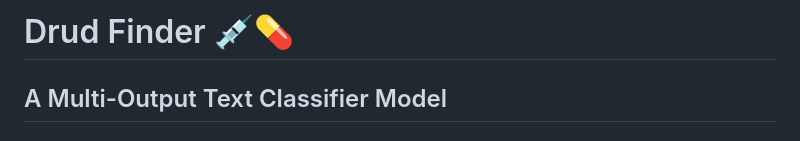
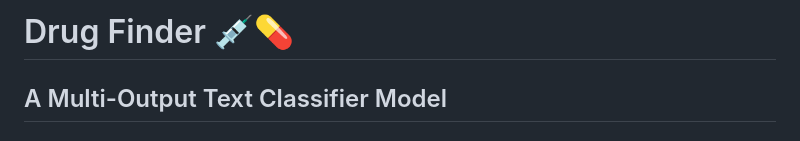
Before and after one commit to NasrinRipa/drug-finder, a Markdown page: README.md, the part around the change. Rendered like a GitHub page.

Commit message:
Update README.md
edited readme file.

```diff
--- a/README.md
+++ b/README.md
@@ -1,4 +1,4 @@
-# Drud Finder 💉💊
+# Drug Finder 💉💊
 ## A Multi-Output Text Classifier Model
 
 ## Background
```
